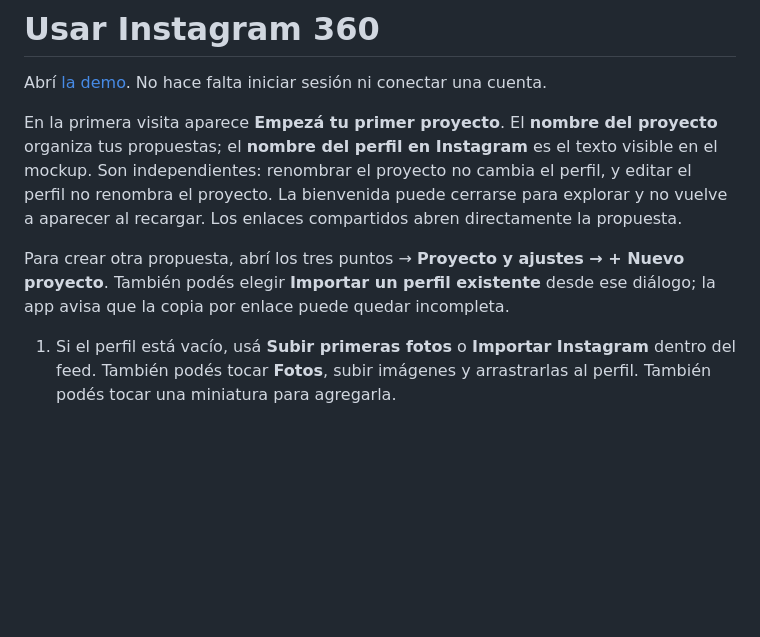
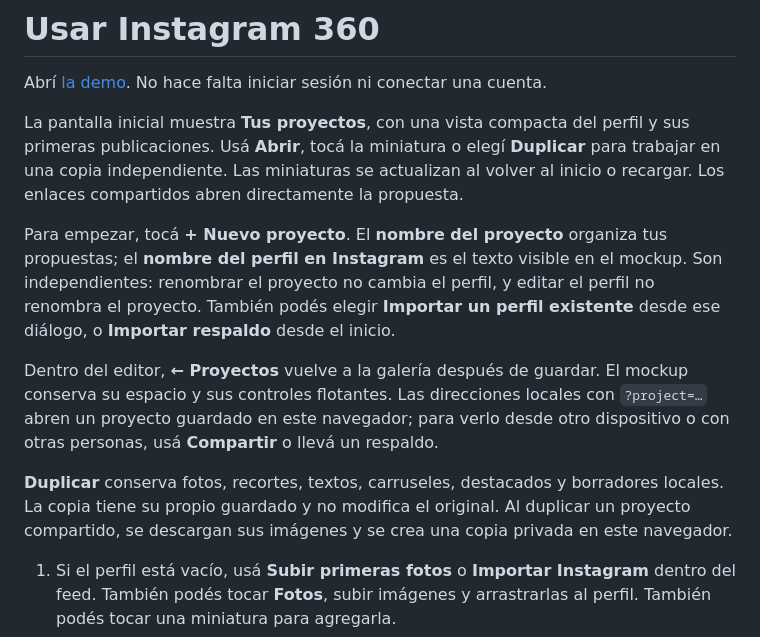
Before and after one commit to peressa/instagram360, a Markdown page: docs/USAGE.md, the part around the change. Drawn GitHub-style; blank space fills up the shorter version.

```diff
--- a/docs/USAGE.md
+++ b/docs/USAGE.md
@@ -2,9 +2,13 @@
 
 Abrí [la demo](https://ig360.peressa.dev). No hace falta iniciar sesión ni conectar una cuenta.
 
-En la primera visita aparece **Empezá tu primer proyecto**. El **nombre del proyecto** organiza tus propuestas; el **nombre del perfil en Instagram** es el texto visible en el mockup. Son independientes: renombrar el proyecto no cambia el perfil, y editar el perfil no renombra el proyecto. La bienvenida puede cerrarse para explorar y no vuelve a aparecer al recargar. Los enlaces compartidos abren directamente la propuesta.
+La pantalla inicial muestra **Tus proyectos**, con una vista compacta del perfil y sus primeras publicaciones. Usá **Abrir**, tocá la miniatura o elegí **Duplicar** para trabajar en una copia independiente. Las miniaturas se actualizan al volver al inicio o recargar. Los enlaces compartidos abren directamente la propuesta.
 
-Para crear otra propuesta, abrí los tres puntos → **Proyecto y ajustes → + Nuevo proyecto**. También podés elegir **Importar un perfil existente** desde ese diálogo; la app avisa que la copia por enlace puede quedar incompleta.
+Para empezar, tocá **+ Nuevo proyecto**. El **nombre del proyecto** organiza tus propuestas; el **nombre del perfil en Instagram** es el texto visible en el mockup. Son independientes: renombrar el proyecto no cambia el perfil, y editar el perfil no renombra el proyecto. También podés elegir **Importar un perfil existente** desde ese diálogo, o **Importar respaldo** desde el inicio.
+
+Dentro del editor, **← Proyectos** vuelve a la galería después de guardar. El mockup conserva su espacio y sus controles flotantes. Las direcciones locales con `?project=…` abren un proyecto guardado en este navegador; para verlo desde otro dispositivo o con otras personas, usá **Compartir** o llevá un respaldo.
+
+**Duplicar** conserva fotos, recortes, textos, carruseles, destacados y borradores locales. La copia tiene su propio guardado y no modifica el original. Al duplicar un proyecto compartido, se descargan sus imágenes y se crea una copia privada en este navegador.
 
 1. Si el perfil está vacío, usá **Subir primeras fotos** o **Importar Instagram** dentro del feed. También podés tocar **Fotos**, subir imágenes y arrastrarlas al perfil. También podés tocar una miniatura para agregarla.
 2. Tocá el nombre, usuario, bio o cifras para escribir. El valor completo de las cifras aparece al editar. Enter termina los campos de una línea; Esc restaura la edición anterior.
```
Also changed, not shown: CHANGELOG.md (+8 -0 lines), README.md (+4 -3 lines), docs/screenshots/projects-desktop.jpg (added), 12 other files.
